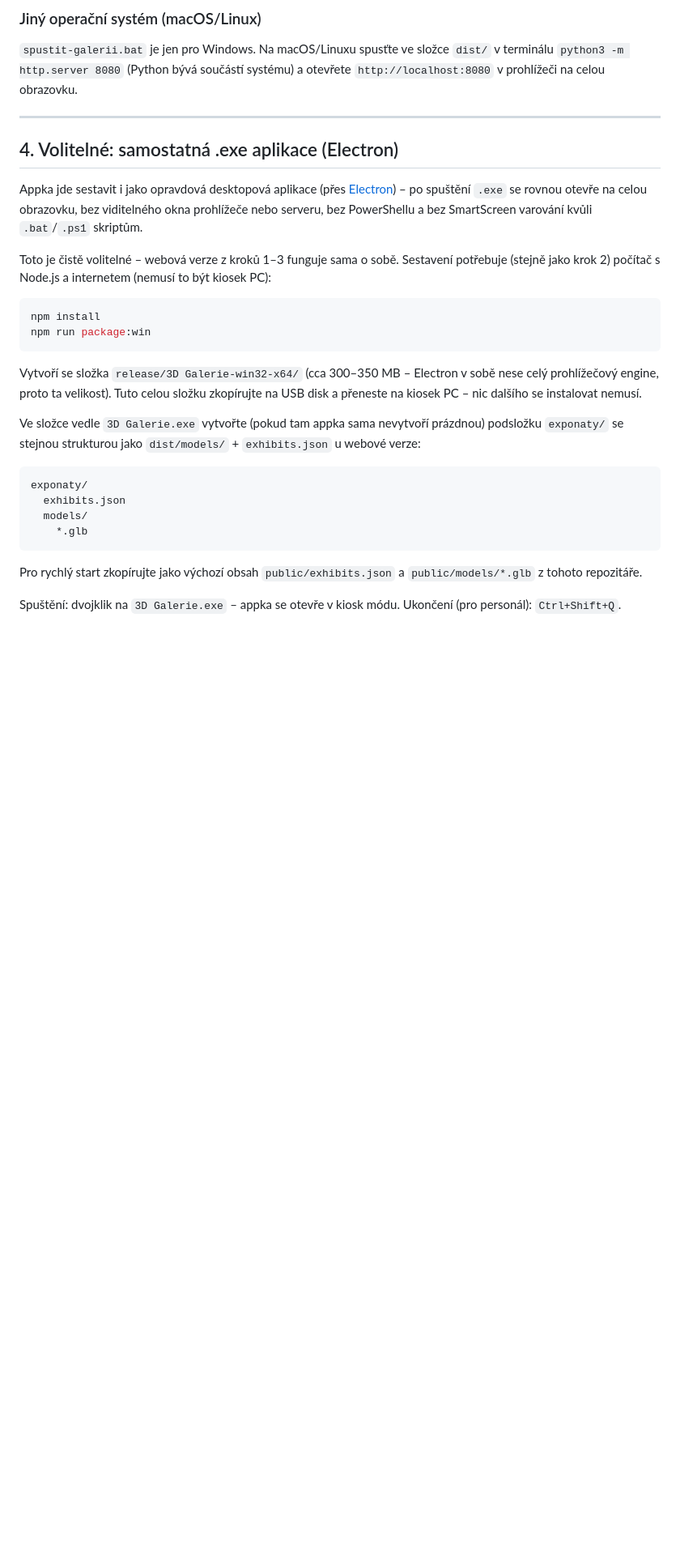
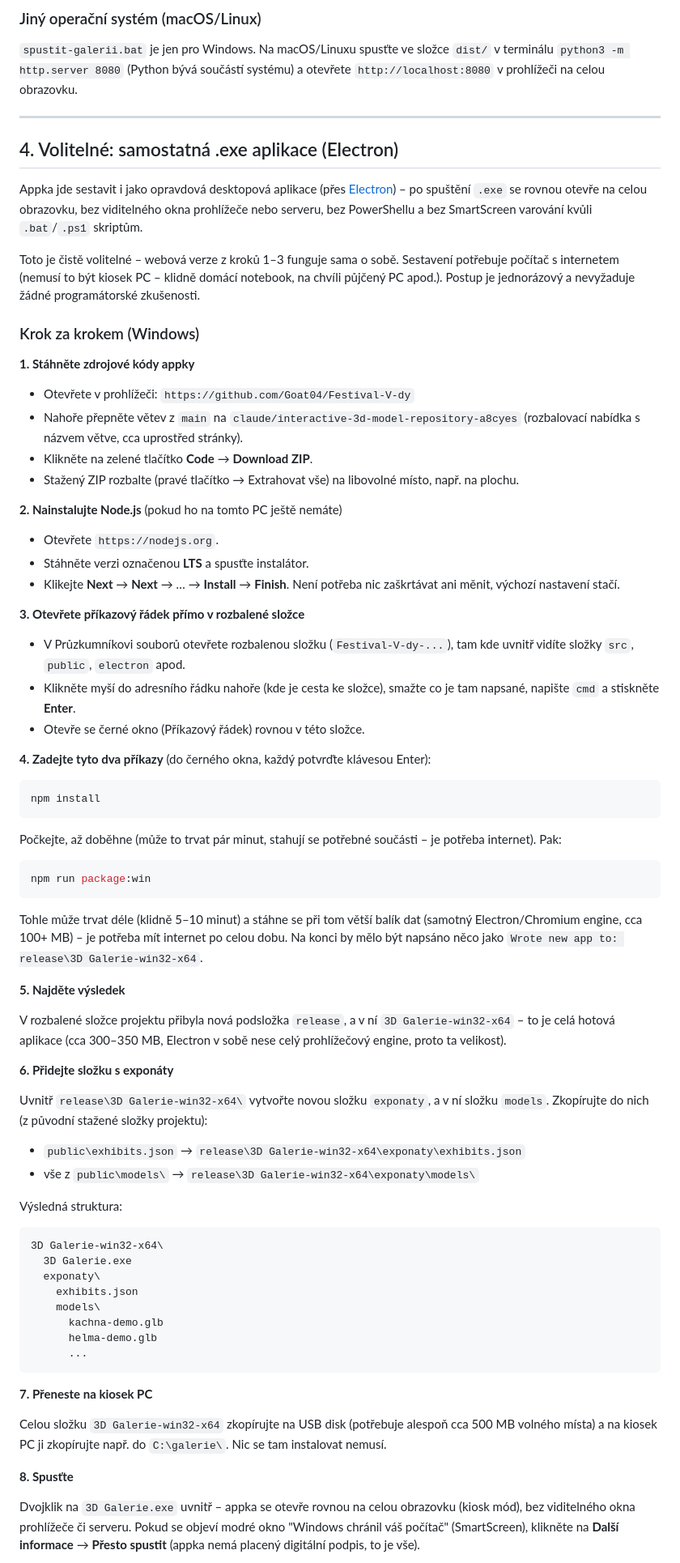
Before and after one commit to Vala-Jan/3D-Gallery, a Markdown page: README.md, the part around one of its changes. Shown at 81% size. GitHub-like rendering; blank space fills up the shorter version.

Commit message:
Expand the .exe build section into a full beginner walkthrough
Spell out every step assuming no prior terminal/Node.js/git experience:
downloading the branch as a ZIP from GitHub, installing Node.js, opening
a Command Prompt in the folder via the address bar, running the two
build commands, and where the resulting release folder and exponaty/
directory end up.

````diff
--- a/README.md
+++ b/README.md
@@ -157,30 +157,89 @@ otevře na celou obrazovku, bez viditelného okna prohlížeče nebo serveru,
 bez PowerShellu a bez SmartScreen varování kvůli `.bat`/`.ps1` skriptům.
 
 Toto je čistě volitelné – webová verze z kroků 1–3 funguje sama o sobě.
-Sestavení potřebuje (stejně jako krok 2) počítač s Node.js a internetem
-(nemusí to být kiosek PC):
+Sestavení potřebuje počítač s internetem (nemusí to být kiosek PC – klidně
+domácí notebook, na chvíli půjčený PC apod.). Postup je jednorázový a
+nevyžaduje žádné programátorské zkušenosti.
+
+### Krok za krokem (Windows)
+
+**1. Stáhněte zdrojové kódy appky**
+
+- Otevřete v prohlížeči: `https://github.com/Goat04/Festival-V-dy`
+- Nahoře přepněte větev z `main` na `claude/interactive-3d-model-repository-a8cyes`
+  (rozbalovací nabídka s názvem větve, cca uprostřed stránky).
+- Klikněte na zelené tlačítko **Code** → **Download ZIP**.
+- Stažený ZIP rozbalte (pravé tlačítko → Extrahovat vše) na libovolné
+  místo, např. na plochu.
+
+**2. Nainstalujte Node.js** (pokud ho na tomto PC ještě nemáte)
+
+- Otevřete `https://nodejs.org`.
+- Stáhněte verzi označenou **LTS** a spusťte instalátor.
+- Klikejte **Next** → **Next** → … → **Install** → **Finish**. Není potřeba
+  nic zaškrtávat ani měnit, výchozí nastavení stačí.
+
+**3. Otevřete příkazový řádek přímo v rozbalené složce**
+
+- V Průzkumníkovi souborů otevřete rozbalenou složku (`Festival-V-dy-...`),
+  tam kde uvnitř vidíte složky `src`, `public`, `electron` apod.
+- Klikněte myší do adresního řádku nahoře (kde je cesta ke složce), smažte
+  co je tam napsané, napište `cmd` a stiskněte **Enter**.
+- Otevře se černé okno (Příkazový řádek) rovnou v této složce.
+
+**4. Zadejte tyto dva příkazy** (do černého okna, každý potvrďte klávesou Enter):
 
 ```bash
 npm install
+```
+Počkejte, až doběhne (může to trvat pár minut, stahují se potřebné součásti
+– je potřeba internet). Pak:
+
+```bash
 npm run package:win
 ```
+Tohle může trvat déle (klidně 5–10 minut) a stáhne se při tom větší balík
+dat (samotný Electron/Chromium engine, cca 100+ MB) – je potřeba mít
+internet po celou dobu. Na konci by mělo být napsáno něco jako
+`Wrote new app to: release\3D Galerie-win32-x64`.
 
-Vytvoří se složka `release/3D Galerie-win32-x64/` (cca 300–350 MB – Electron
-v sobě nese celý prohlížečový engine, proto ta velikost). Tuto celou složku
-zkopírujte na USB disk a přeneste na kiosek PC – nic dalšího se instalovat
-nemusí.
+**5. Najděte výsledek**
 
-Ve složce vedle `3D Galerie.exe` vytvořte (pokud tam appka sama nevytvoří
-prázdnou) podsložku `exponaty/` se stejnou strukturou jako `dist/models/` +
-`exhibits.json` u webové verze:
+V rozbalené složce projektu přibyla nová podsložka `release`, a v ní
+`3D Galerie-win32-x64` – to je celá hotová aplikace (cca 300–350 MB,
+Electron v sobě nese celý prohlížečový engine, proto ta velikost).
+
+**6. Přidejte složku s exponáty**
+
+Uvnitř `release\3D Galerie-win32-x64\` vytvořte novou složku `exponaty`,
+a v ní složku `models`. Zkopírujte do nich (z původní stažené složky
+projektu):
+- `public\exhibits.json` → `release\3D Galerie-win32-x64\exponaty\exhibits.json`
+- vše z `public\models\` → `release\3D Galerie-win32-x64\exponaty\models\`
+
+Výsledná struktura:
 ```
-exponaty/
-  exhibits.json
-  models/
-    *.glb
+3D Galerie-win32-x64\
+  3D Galerie.exe
+  exponaty\
+    exhibits.json
+    models\
+      kachna-demo.glb
+      helma-demo.glb
+      ...
 ```
-Pro rychlý start zkopírujte jako výchozí obsah `public/exhibits.json` a
-`public/models/*.glb` z tohoto repozitáře.
 
-Spuštění: dvojklik na `3D Galerie.exe` – appka se otevře v kiosk módu.
-Ukončení (pro personál): `Ctrl+Shift+Q`.
+**7. Přeneste na kiosek PC**
+
+Celou složku `3D Galerie-win32-x64` zkopírujte na USB disk (potřebuje
+alespoň cca 500 MB volného místa) a na kiosek PC ji zkopírujte např. do
+`C:\galerie\`. Nic se tam instalovat nemusí.
+
+**8. Spusťte**
+
+Dvojklik na `3D Galerie.exe` uvnitř – appka se otevře rovnou na celou
+obrazovku (kiosk mód), bez viditelného okna prohlížeče či serveru.
+Pokud se objeví modré okno "Windows chránil váš počítač" (SmartScreen),
+klikněte na **Další informace** → **Přesto spustit** (appka nemá
+placený digitální podpis, to je vše).
+
````
Also changed, not shown: other parts of README.md (+5 -0 lines).
